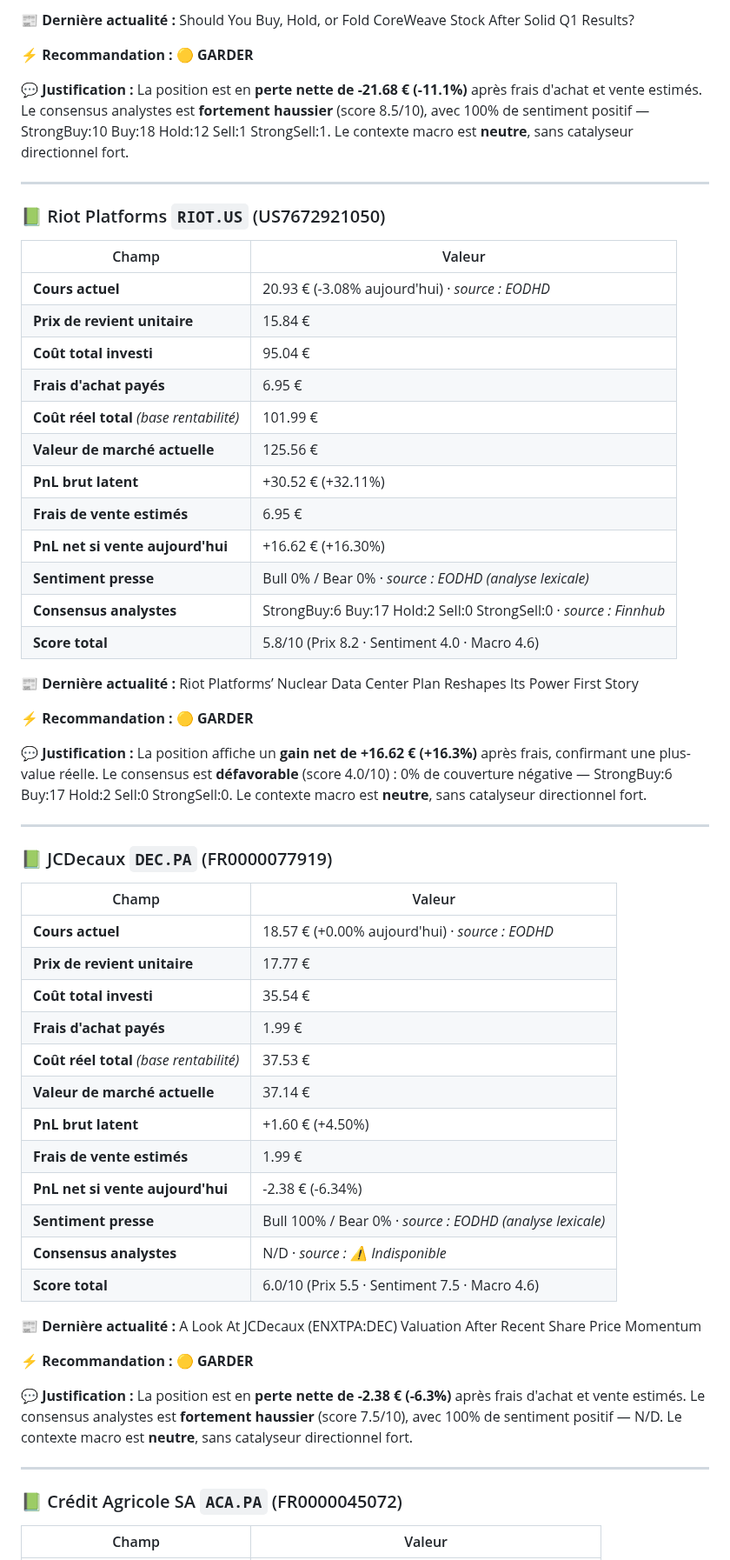
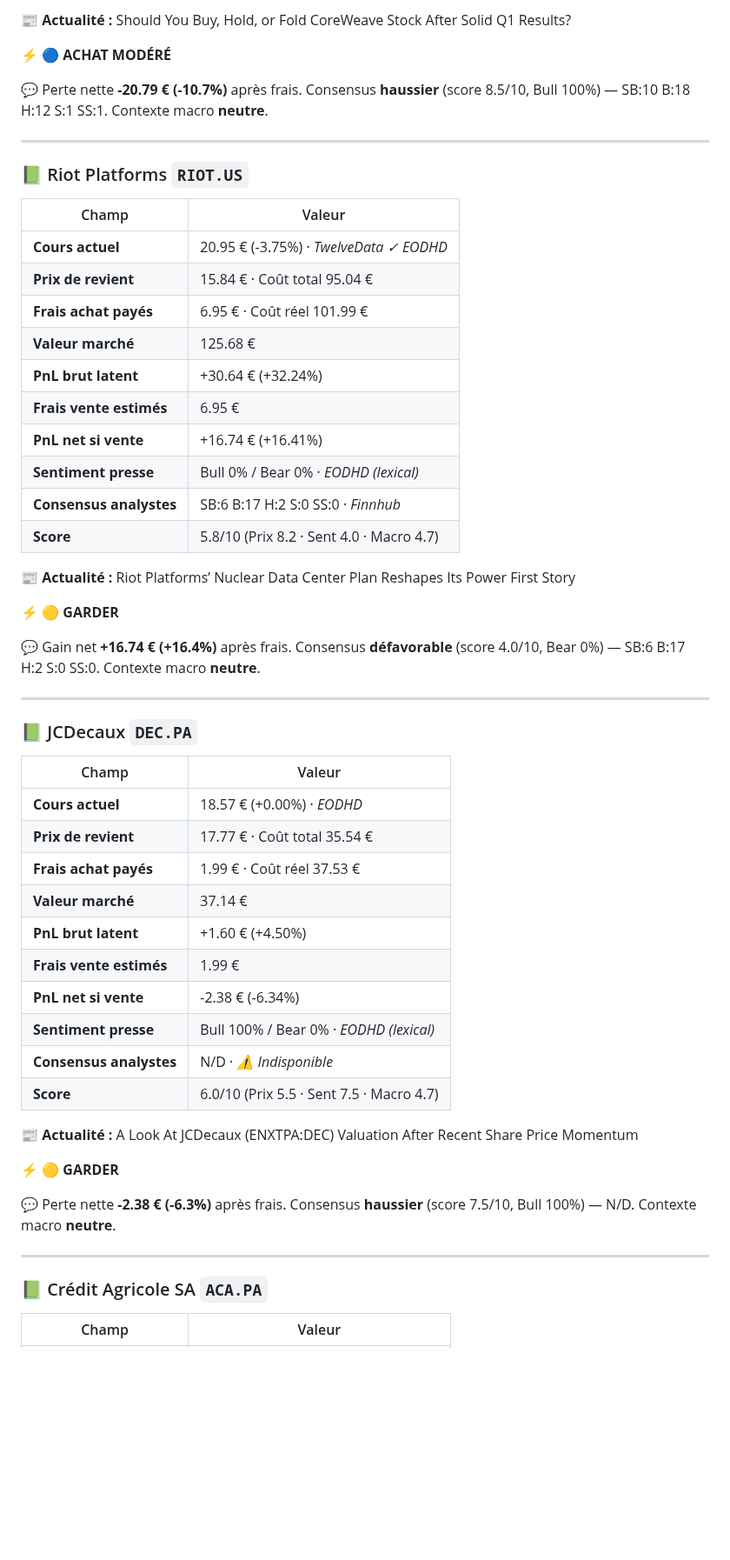
Before and after one commit to adrien13vivier-hub/projectone, a Markdown page: reports/daily_report.md, the part around one of its changes. Shown at 87% size. GitHub-like rendering; blank space fills up the shorter version.

```diff
--- a/reports/daily_report.md
+++ b/reports/daily_report.md
@@ -69,63 +65,59 @@
 
-**📰 Dernière actualité :** Should You Buy, Hold, or Fold CoreWeave Stock After Solid Q1 Results?
+📰 **Actualité :** Should You Buy, Hold, or Fold CoreWeave Stock After Solid Q1 Results?
 
-**⚡ Recommandation : 🟡 GARDER**
+**⚡ 🔵 ACHAT MODÉRÉ**
 
-**💬 Justification :** La position est en **perte nette de -21.68 € (-11.1%)** après frais d'achat et vente estimés. Le consensus analystes est **fortement haussier** (score 8.5/10), avec 100% de sentiment positif — StrongBuy:10 Buy:18 Hold:12 Sell:1 StrongSell:1. Le contexte macro est **neutre**, sans catalyseur directionnel fort.
+💬 Perte nette **-20.79 € (-10.7%)** après frais. Consensus **haussier** (score 8.5/10, Bull 100%) — SB:10 B:18 H:12 S:1 SS:1. Contexte macro **neutre**.
 
 ---
 
-### 📗 Riot Platforms `RIOT.US` (US7672921050)
+### 📗 Riot Platforms `RIOT.US`
 
 | Champ | Valeur |
 |-------|--------|
-| **Cours actuel** | 20.93 € (-3.08% aujourd'hui) · _source : EODHD_ |
-| **Prix de revient unitaire** | 15.84 € |
-| **Coût total investi** | 95.04 € |
-| **Frais d'achat payés** | 6.95 € |
-| **Coût réel total** _(base rentabilité)_ | 101.99 € |
-| **Valeur de marché actuelle** | 125.56 € |
-| **PnL brut latent** | +30.52 € (+32.11%) |
-| **Frais de vente estimés** | 6.95 € |
-| **PnL net si vente aujourd'hui** | +16.62 € (+16.30%) |
-| **Sentiment presse** | Bull 0% / Bear 0% · _source : EODHD (analyse lexicale)_ |
-| **Consensus analystes** | StrongBuy:6 Buy:17 Hold:2 Sell:0 StrongSell:0 · _source : Finnhub_ |
-| **Score total** | 5.8/10 (Prix 8.2 · Sentiment 4.0 · Macro 4.6) |
+| **Cours actuel** | 20.95 € (-3.75%) · _TwelveData ✓ EODHD_ |
+| **Prix de revient** | 15.84 € · Coût total 95.04 € |
+| **Frais achat payés** | 6.95 € · Coût réel 101.99 € |
+| **Valeur marché** | 125.68 € |
+| **PnL brut latent** | +30.64 € (+32.24%) |
+| **Frais vente estimés** | 6.95 € |
+| **PnL net si vente** | +16.74 € (+16.41%) |
+| **Sentiment presse** | Bull 0% / Bear 0% · _EODHD (lexical)_ |
+| **Consensus analystes** | SB:6 B:17 H:2 S:0 SS:0 · _Finnhub_ |
+| **Score** | 5.8/10 (Prix 8.2 · Sent 4.0 · Macro 4.7) |
 
-**📰 Dernière actualité :** Riot Platforms’ Nuclear Data Center Plan Reshapes Its Power First Story
+📰 **Actualité :** Riot Platforms’ Nuclear Data Center Plan Reshapes Its Power First Story
 
-**⚡ Recommandation : 🟡 GARDER**
+**⚡ 🟡 GARDER**
 
-**💬 Justification :** La position affiche un **gain net de +16.62 € (+16.3%)** après frais, confirmant une plus-value réelle. Le consensus est **défavorable** (score 4.0/10) : 0% de couverture négative — StrongBuy:6 Buy:17 Hold:2 Sell:0 StrongSell:0. Le contexte macro est **neutre**, sans catalyseur directionnel fort.
+💬 Gain net **+16.74 € (+16.4%)** après frais. Consensus **défavorable** (score 4.0/10, Bear 0%) — SB:6 B:17 H:2 S:0 SS:0. Contexte macro **neutre**.
 
 ---
 
-### 📗 JCDecaux `DEC.PA` (FR0000077919)
+### 📗 JCDecaux `DEC.PA`
 
 | Champ | Valeur |
 |-------|--------|
-| **Cours actuel** | 18.57 € (+0.00% aujourd'hui) · _source : EODHD_ |
-| **Prix de revient unitaire** | 17.77 € |
-| **Coût total investi** | 35.54 € |
-| **Frais d'achat payés** | 1.99 € |
-| **Coût réel total** _(base rentabilité)_ | 37.53 € |
-| **Valeur de marché actuelle** | 37.14 € |
+| **Cours actuel** | 18.57 € (+0.00%) · _EODHD_ |
+| **Prix de revient** | 17.77 € · Coût total 35.54 € |
+| **Frais achat payés** | 1.99 € · Coût réel 37.53 € |
+| **Valeur marché** | 37.14 € |
 | **PnL brut latent** | +1.60 € (+4.50%) |
-| **Frais de vente estimés** | 1.99 € |
-| **PnL net si vente aujourd'hui** | -2.38 € (-6.34%) |
-| **Sentiment presse** | Bull 100% / Bear 0% · _source : EODHD (analyse lexicale)_ |
-| **Consensus analystes** | N/D · _source : ⚠️ Indisponible_ |
-| **Score total** | 6.0/10 (Prix 5.5 · Sentiment 7.5 · Macro 4.6) |
+| **Frais vente estimés** | 1.99 € |
+| **PnL net si vente** | -2.38 € (-6.34%) |
+| **Sentiment presse** | Bull 100% / Bear 0% · _EODHD (lexical)_ |
+| **Consensus analystes** | N/D · _⚠️ Indisponible_ |
+| **Score** | 6.0/10 (Prix 5.5 · Sent 7.5 · Macro 4.7) |
 
-**📰 Dernière actualité :** A Look At JCDecaux (ENXTPA:DEC) Valuation After Recent Share Price Momentum
+📰 **Actualité :** A Look At JCDecaux (ENXTPA:DEC) Valuation After Recent Share Price Momentum
 
-**⚡ Recommandation : 🟡 GARDER**
+**⚡ 🟡 GARDER**
 
-**💬 Justification :** La position est en **perte nette de -2.38 € (-6.3%)** après frais d'achat et vente estimés. Le consensus analystes est **fortement haussier** (score 7.5/10), avec 100% de sentiment positif — N/D. Le contexte macro est **neutre**, sans catalyseur directionnel fort.
+💬 Perte nette **-2.38 € (-6.3%)** après frais. Consensus **haussier** (score 7.5/10, Bull 100%) — N/D. Contexte macro **neutre**.
 
 ---
 
-### 📗 Crédit Agricole SA `ACA.PA` (FR0000045072)
+### 📗 Crédit Agricole SA `ACA.PA`
 
 | Champ | Valeur |
 |-------|--------|
```
Also changed, not shown: other parts of reports/daily_report.md (+85 -91 lines).
